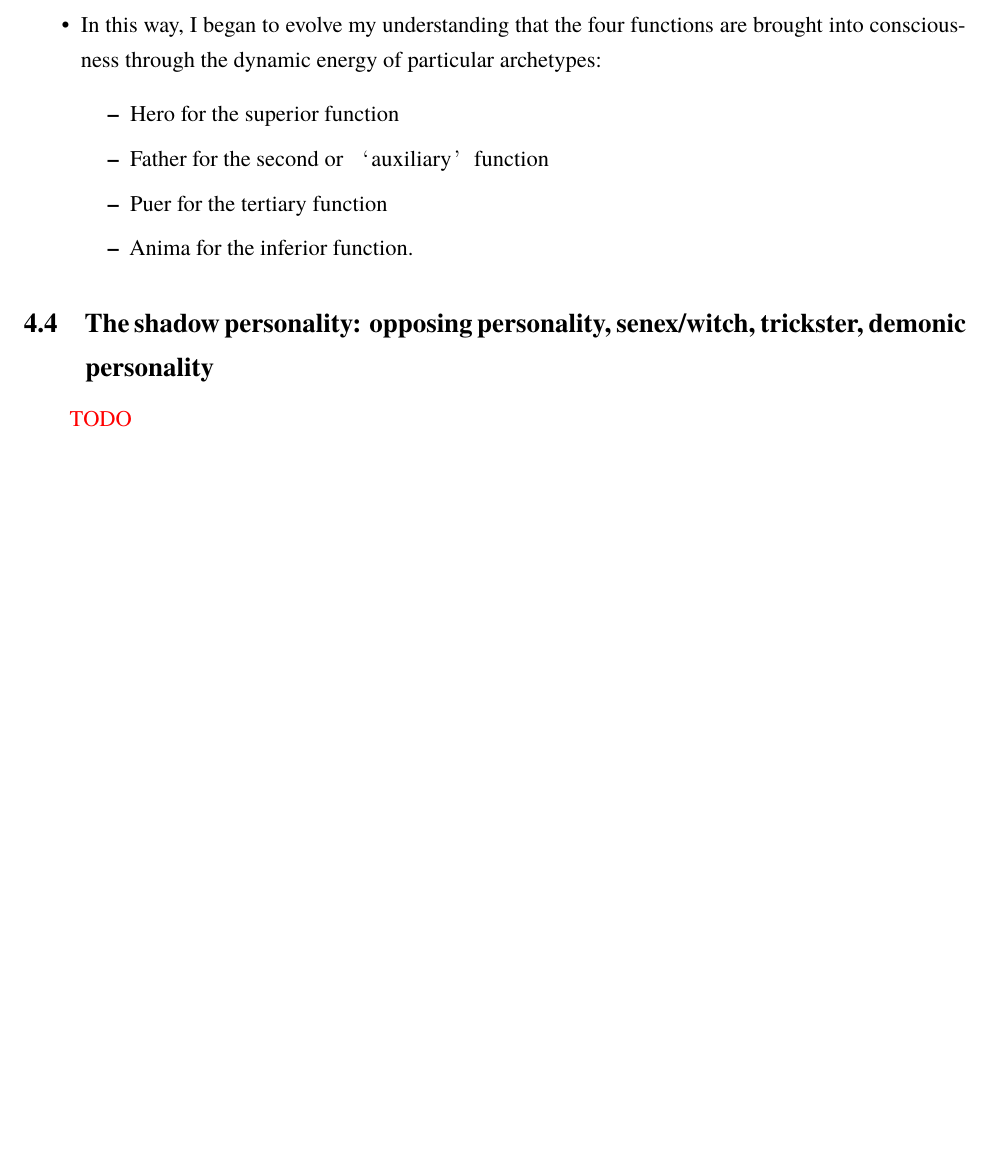
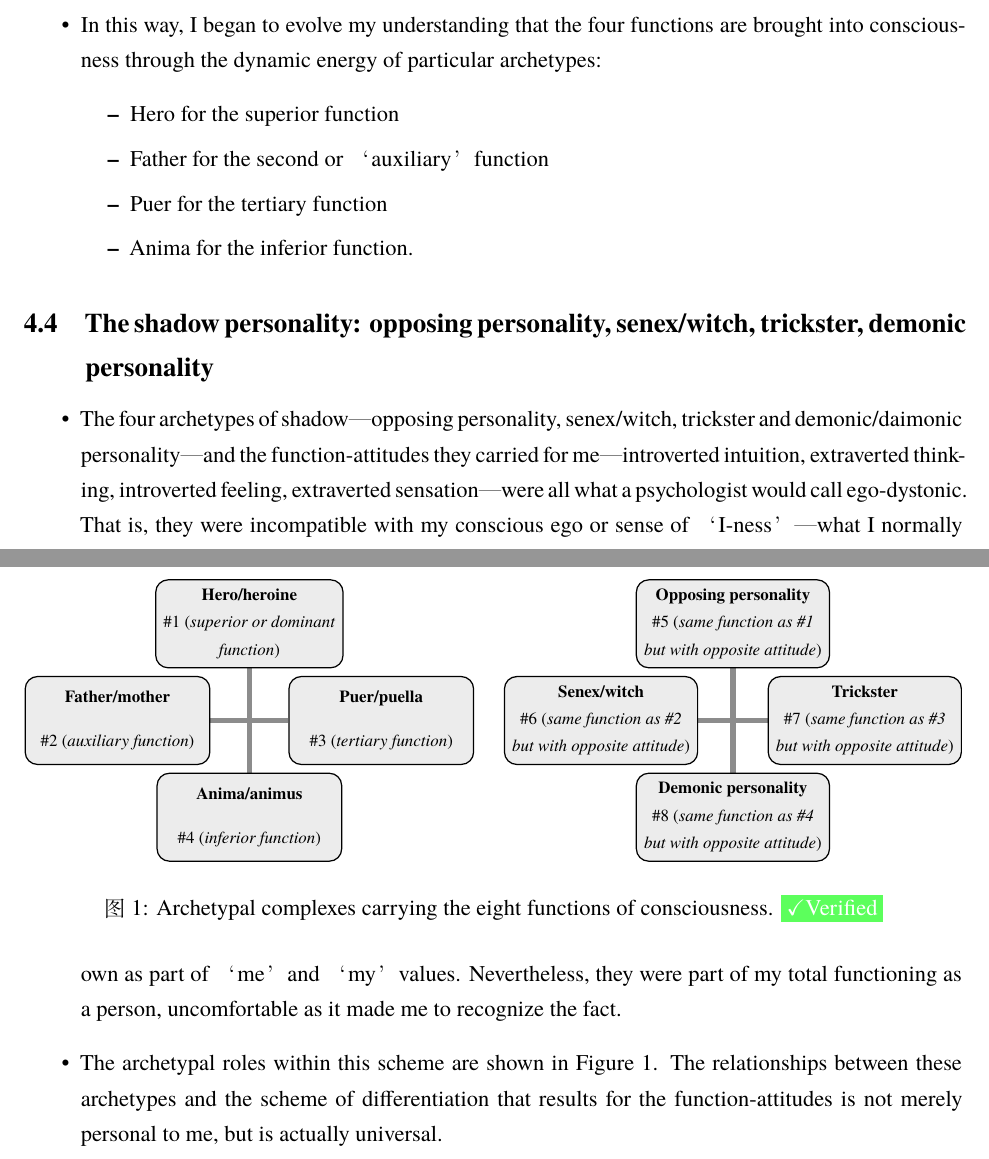
Before and after one commit to cdluminate/MyNotes, a LaTeX document (jungian.tex, which reads src/beebe-fig71.tex, src/beebe.tex): part of page 6 of 27 before the commit and two parts of pages 6 and 7 of 28 after it, the two joined at a grey line, cut so that both start at the same text, the shorter picture padded with empty space. Compiled offline with XeLaTeX; a missing font is replaced by an installed copy or a similar font.

Commit message:
jungian: update beebe

```diff
--- a/jungian.tex
+++ b/jungian.tex
@@ -18,6 +18,10 @@
 \usepackage{soul}
 \usepackage{varwidth}
 \usepackage{xcolor}
+\usepackage{fontspec}
+
+\usepackage{tikz}
+\usetikzlibrary{positioning, shapes, backgrounds, calc}
 
 \geometry{left=2.0cm, right=2.0cm, top=2.5cm, bottom=2.5cm}
 \IfFontExistsTF{Times New Roman}{
--- /dev/null
+++ b/src/beebe-fig71.tex
@@ -0,0 +1,111 @@
+\begin{figure}[t]
+\resizebox{\linewidth}{!}{%
+\begin{tikzpicture}[
+    % 定义方框的样式
+    box/.style={
+        rectangle,
+        draw=black,               % 边框颜色
+        thick,                    % 边框粗细
+        rounded corners=8pt,      % 圆角大小
+        fill=gray!15,             % 填充颜色 (浅灰)
+        align=center,             % 文字居中
+        minimum width=4.2cm,      % 最小宽度
+        minimum height=2cm,       % 最小高度
+        font=\small,              % 字体大小
+        inner sep=5pt
+    },
+    % 定义连接线的样式
+    connector/.style={
+        draw=gray!90,             % 线条颜色 (深灰)
+        line width=3.5pt          % 线条粗细
+    }
+]
+
+    % --- 左侧组 (Left Cluster) ---
+
+    % 1. 定义中心点坐标 (看不见的锚点，用于定位十字交叉点)
+    \coordinate (L_center) at (0, 0);
+
+    % 2. 放置节点
+    % Hero/heroine (#1) - 在中心上方
+    \node[box] (hero) at ($(L_center)+(0, 2.2)$) {
+        \textbf{Hero/heroine}\\
+        \#1 (\textit{superior or dominant}\\
+        \textit{function})
+    };
+
+    % Anima/animus (#4) - 在中心下方
+    \node[box] (anima) at ($(L_center)+(0, -2.2)$) {
+        \textbf{Anima/animus}\\[1em] % 增加一点行间距
+        \#4 (\textit{inferior function})
+    };
+
+    % Father/mother (#2) - 在中心左侧
+    \node[box] (father) at ($(L_center)+(-3.0, 0)$) {
+        \textbf{Father/mother}\\[1em]
+        \#2 (\textit{auxiliary function})
+    };
+
+    % Puer/puella (#3) - 在中心右侧
+    \node[box] (puer) at ($(L_center)+(3.0, 0)$) {
+        \textbf{Puer/puella}\\[1em]
+        \#3 (\textit{tertiary function})
+    };
+
+
+    % --- 右侧组 (Right Cluster) ---
+
+    % 定义右侧组的中心点 (向右偏移 11cm)
+    \coordinate (R_center) at (11, 0);
+
+    % Opposing personality (#5)
+    \node[box] (opposing) at ($(R_center)+(0, 2.2)$) {
+        \textbf{Opposing personality}\\
+        \#5 (\textit{same function as \#1}\\
+        \textit{but with opposite attitude})
+    };
+
+    % Demonic personality (#8)
+    \node[box] (demonic) at ($(R_center)+(0, -2.2)$) {
+        \textbf{Demonic personality}\\
+        \#8 (\textit{same function as \#4}\\
+        \textit{but with opposite attitude})
+    };
+
+    % Senex/witch (#6)
+    \node[box] (senex) at ($(R_center)+(-3.0, 0)$) {
+        \textbf{Senex/witch}\\
+        \#6 (\textit{same function as \#2}\\
+        \textit{but with opposite attitude})
+    };
+
+    % Trickster (#7)
+    \node[box] (trickster) at ($(R_center)+(3.0, 0)$) {
+        \textbf{Trickster}\\
+        \#7 (\textit{same function as \#3}\\
+        \textit{but with opposite attitude})
+    };
+
+
+    % --- 绘制连接线 (放在背景层，以免遮挡文字框) ---
+    \begin{scope}[on background layer]
+        % 左侧十字
+        \draw[connector] (hero.south) -- (anima.north);
+        \draw[connector] (father.east) -- (puer.west);
+
+        % 右侧十字
+        \draw[connector] (opposing.south) -- (demonic.north);
+        \draw[connector] (senex.east) -- (trickster.west);
+
+        % 中间连接桥 (连接两个十字中心)
+        % 从左侧十字中心 画到 右侧十字中心
+        % 为了美观，我们直接画一条横贯线连接两个内部节点
+        %\draw[connector] (puer.east) -- (senex.west);
+    \end{scope}
+
+\end{tikzpicture}}
+
+\caption{Archetypal complexes carrying the eight functions of consciousness. \verified}
+\label{fig:beebe-fig71}
+
+\end{figure}
--- a/src/beebe.tex
+++ b/src/beebe.tex
@@ -207,4 +207,23 @@ brought into consciousness through the dynamic energy of particular archetypes:%
 
 \subsection{The shadow personality: opposing personality, senex/witch, trickster, demonic personality}
 
-\textcolor{red}{TODO}
+\begin{itemize}
+
+\item
+The four archetypes of shadow—opposing personality, senex/witch, trickster and
+demonic/daimonic personality—and the function-attitudes they carried for
+me—introverted intuition, extraverted thinking, introverted feeling,
+extraverted sensation—were all what a psychologist would call ego-dystonic.
+That is, they were incompatible with my conscious ego or sense of ‘I-ness’—
+what I normally own as part of ‘me’ and ‘my’ values. Nevertheless, they were
+part of my total functioning as a person, uncomfortable as it made me to
+recognize the fact.
+
+\item The archetypal roles within this scheme are shown in
+Figure~\ref{fig:beebe-fig71}.  The relationships between these archetypes and
+the scheme of differentiation that results for the function-attitudes is not
+merely personal to me, but is actually universal.
+
+\end{itemize}
+
+\input{src/beebe-fig71.tex}
```
